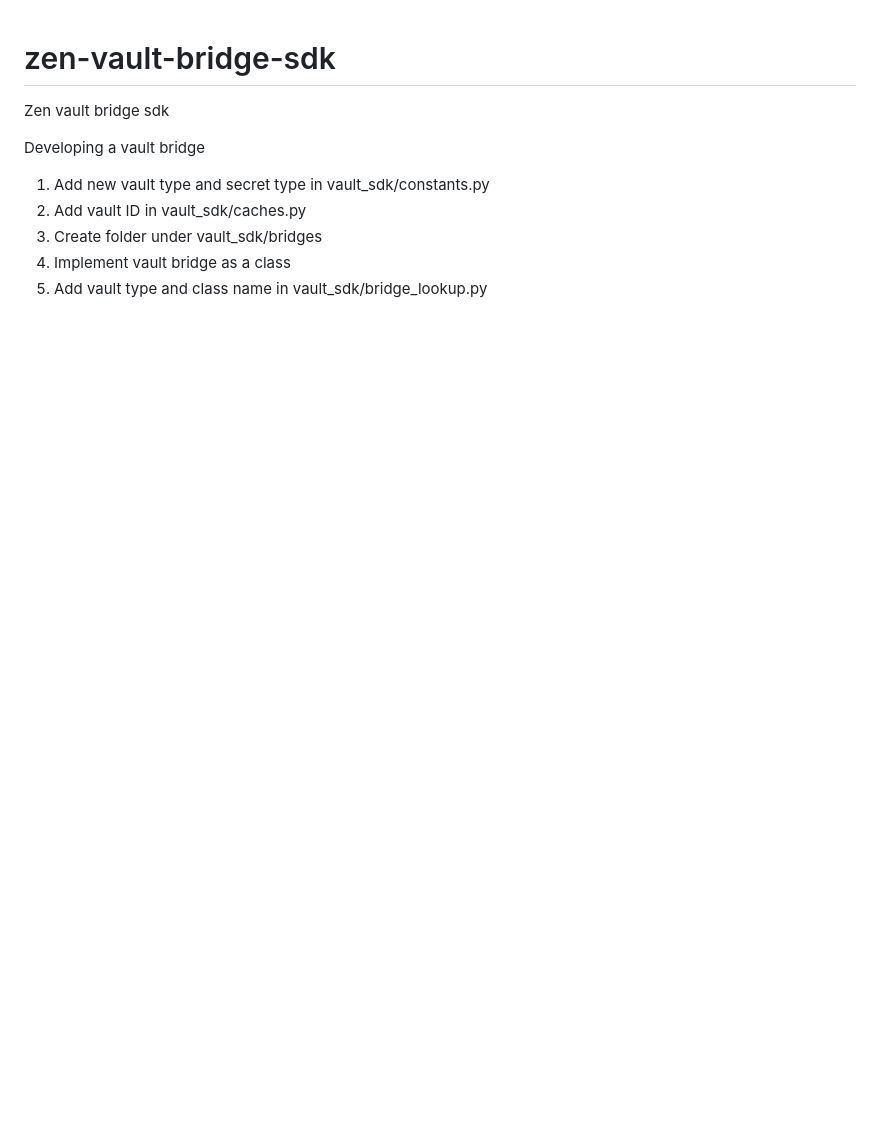
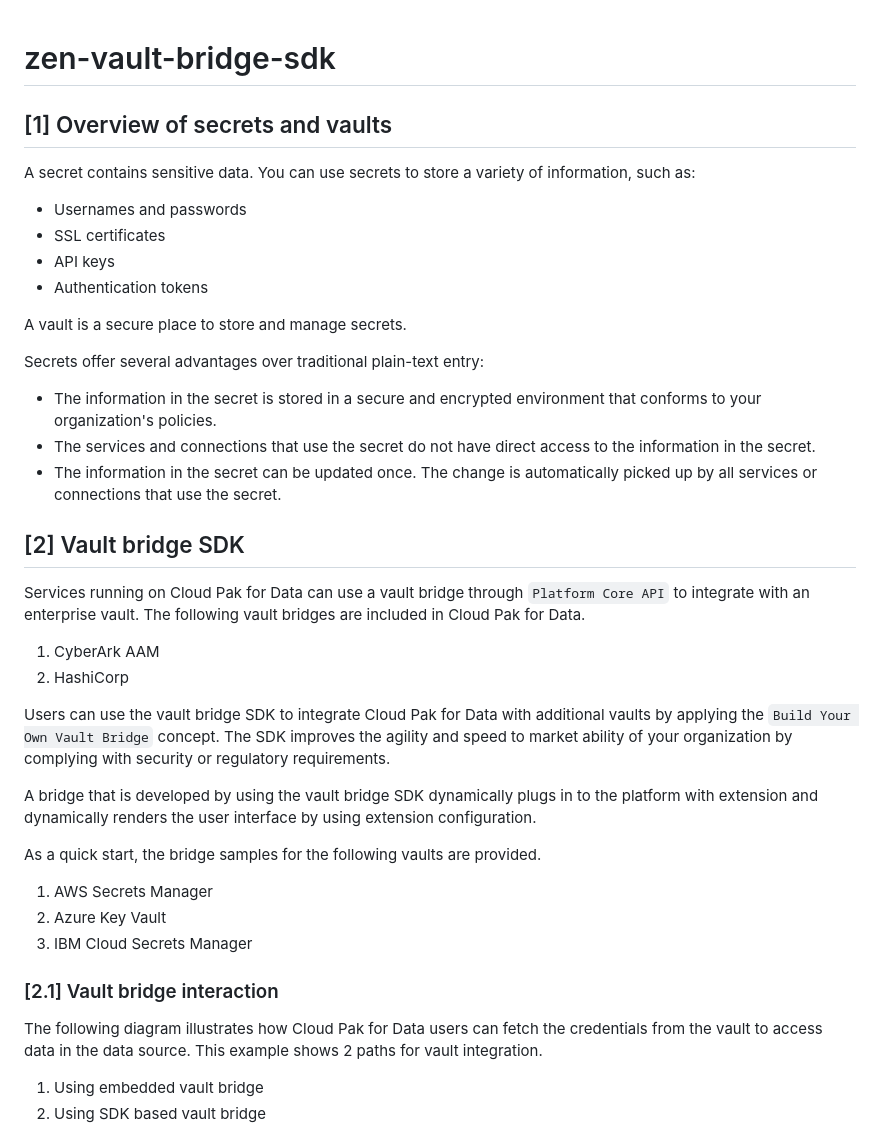
Before and after one commit to IBM/zen-secrets-vaults, a Markdown page: README.md, the part around the change printed below. GitHub-like rendering; blank space fills up the shorter version.

Commit message:
install, config, developer resources docs (#38)

```diff
--- a/README.md
+++ b/README.md
@@ -1,10 +1,38 @@
 # zen-vault-bridge-sdk
-Zen vault bridge sdk
 
-Developing a vault bridge
+## [1] Overview of secrets and vaults
+A secret contains sensitive data. You can use secrets to store a variety of information, such as:
+- Usernames and passwords
+- SSL certificates
+- API keys
+- Authentication tokens
 
-1. Add new vault type and secret type in vault_sdk/constants.py
-2. Add vault ID in vault_sdk/caches.py
-3. Create folder under vault_sdk/bridges
-4. Implement vault bridge as a class
-5. Add vault type and class name in vault_sdk/bridge_lookup.py
+A vault is a secure place to store and manage secrets.
+
+Secrets offer several advantages over traditional plain-text entry:
+- The information in the secret is stored in a secure and encrypted environment that conforms to your organization's policies.
+- The services and connections that use the secret do not have direct access to the information in the secret.
+- The information in the secret can be updated once. The change is automatically picked up by all services or connections that use the secret.
+
+## [2] Vault bridge SDK
+
+Services running on Cloud Pak for Data can use a vault bridge through `Platform Core API` to integrate with an enterprise vault.
+The following vault bridges are included in Cloud Pak for Data.
+1. CyberArk AAM
+2. HashiCorp
+
+Users can use the vault bridge SDK to integrate Cloud Pak for Data with additional vaults by applying the `Build Your Own Vault Bridge` concept. The SDK improves the agility and speed to market ability of your organization by complying with security or regulatory requirements.
+
+A bridge that is developed by using the vault bridge SDK dynamically plugs in to the platform with extension and dynamically renders the user interface by using extension configuration.
+
+As a quick start, the bridge samples for the following vaults are provided.
+1. AWS Secrets Manager
+2. Azure Key Vault
+3. IBM Cloud Secrets Manager
+
+### [2.1] Vault bridge interaction
+
+The following diagram illustrates how Cloud Pak for Data users can fetch the credentials from the vault to access data in the data source. This example shows 2 paths for vault integration.
+1. Using embedded vault bridge
+2. Using SDK based vault bridge
+
```
Also changed, not shown: other parts of README.md (+23 -0 lines), docs/01_installation/bridge_installation.md (added, +13 -0 lines), docs/02_configuration/configure_vault_integration.md (added, +150 -0 lines), docs/03_developer_resources/develop_new_bridge.md (added, +18 -0 lines), docs/images/FetchSecretInteraction.jpg (added), 3 other files.
